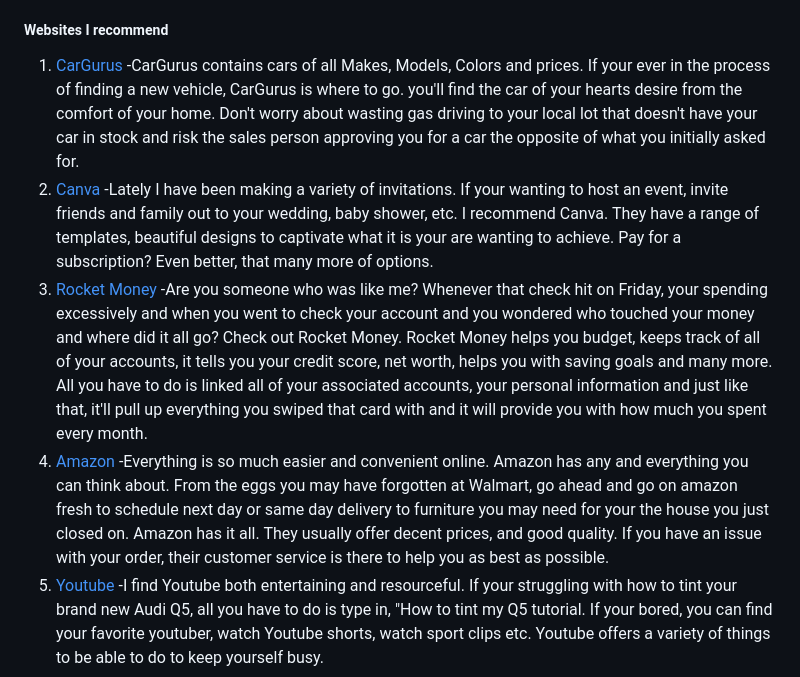
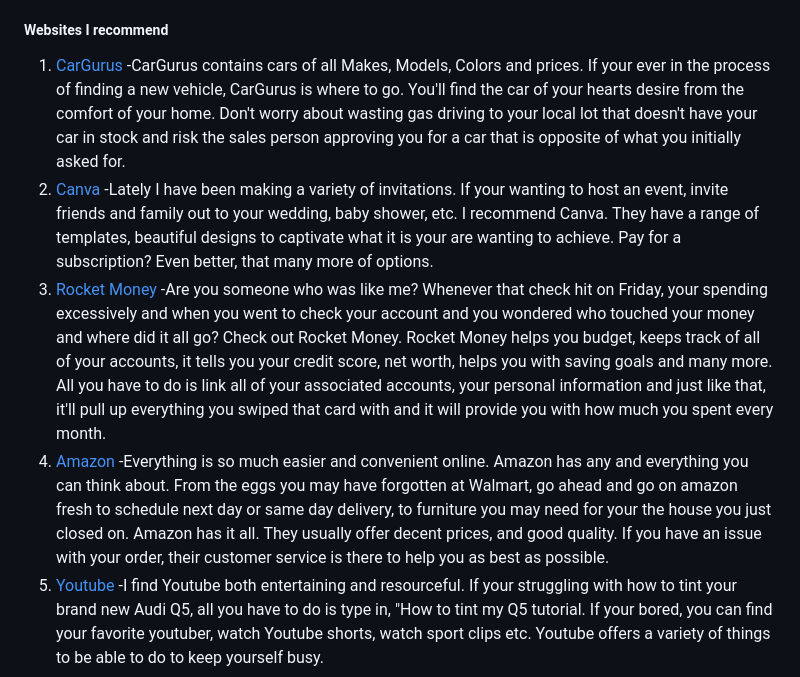
Before and after one commit to Viney-Glenn/Viney-Glenn.github.io, a Markdown page: README.md, the part around one of its changes. Rendered like a GitHub page.

```diff
--- a/README.md
+++ b/README.md
@@ -15,7 +15,7 @@ The repository that I have created will encompass consequential material for my
 
 ##### **Websites I recommend**
-1. [CarGurus](https://cargurus.com)  -CarGurus contains cars of all Makes, Models, Colors and prices. If your ever in the process of finding a new vehicle, CarGurus is where to go. you'll find the car of your hearts desire from the comfort of your home. Don't worry about wasting gas driving to your local lot that doesn't have your car in stock and risk the sales person approving you for a car the opposite of what you initially asked for.
+1. [CarGurus](https://cargurus.com)  -CarGurus contains cars of all Makes, Models, Colors and prices. If your ever in the process of finding a new vehicle, CarGurus is where to go. You'll find the car of your hearts desire from the comfort of your home. Don't worry about wasting gas driving to your local lot that doesn't have your car in stock and risk the sales person approving you for a car that is opposite of what you initially asked for.
 2. [Canva](https://canva.com)  -Lately I have been making a variety of invitations. If your wanting to host an event, invite friends and family out to your wedding, baby shower, etc. I recommend Canva. They have a range of templates, beautiful designs to captivate what it is your are wanting to achieve. Pay for a subscription? Even better, that many more of options.
-3. [Rocket Money](https://rocketmoney.com)  -Are you someone who was like me? Whenever that check hit on Friday, your spending excessively and when you went to check your account and you wondered who touched your money and where did it all go? Check out Rocket Money. Rocket Money helps you budget, keeps track of all of your accounts, it tells you your credit score, net worth, helps you with saving goals and many more. All you have to do is linked all of your associated accounts, your personal information and just like that, it'll pull up everything you swiped that card with and it will provide you with how much you spent every month.
-4. [Amazon](https://amazon.com)  -Everything is so much easier and convenient online. Amazon has any and everything you can think about. From the eggs you may have forgotten at Walmart, go ahead and go on amazon fresh to schedule next day or same day delivery to furniture you may need for your the house you just closed on. Amazon has it all. They usually offer decent prices, and good quality. If you have an issue with your order, their customer service is there to help you as best as possible.
+3. [Rocket Money](https://rocketmoney.com)  -Are you someone who was like me? Whenever that check hit on Friday, your spending excessively and when you went to check your account and you wondered who touched your money and where did it all go? Check out Rocket Money. Rocket Money helps you budget, keeps track of all of your accounts, it tells you your credit score, net worth, helps you with saving goals and many more. All you have to do is link all of your associated accounts, your personal information and just like that, it'll pull up everything you swiped that card with and it will provide you with how much you spent every month.
+4. [Amazon](https://amazon.com)  -Everything is so much easier and convenient online. Amazon has any and everything you can think about. From the eggs you may have forgotten at Walmart, go ahead and go on amazon fresh to schedule next day or same day delivery, to furniture you may need for your the house you just closed on. Amazon has it all. They usually offer decent prices, and good quality. If you have an issue with your order, their customer service is there to help you as best as possible.
 5. [Youtube](https://youtube.com)  -I find Youtube both entertaining and resourceful. If your struggling with how to tint your brand new Audi Q5, all you have to do is type in, "How to tint my Q5 tutorial. If your bored, you can find your favorite youtuber, watch Youtube shorts, watch sport clips etc. Youtube offers a variety of things to be able to do to keep yourself busy.
```
Also changed, not shown: other parts of README.md (+3 -3 lines).
